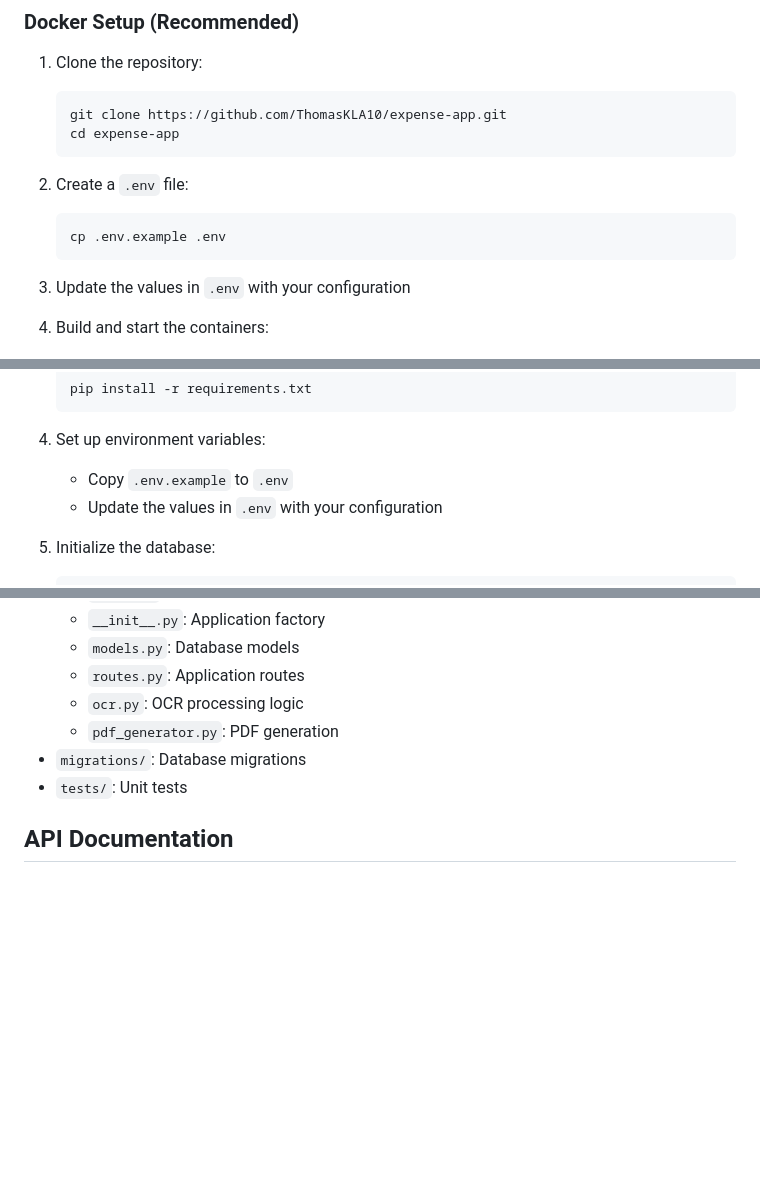
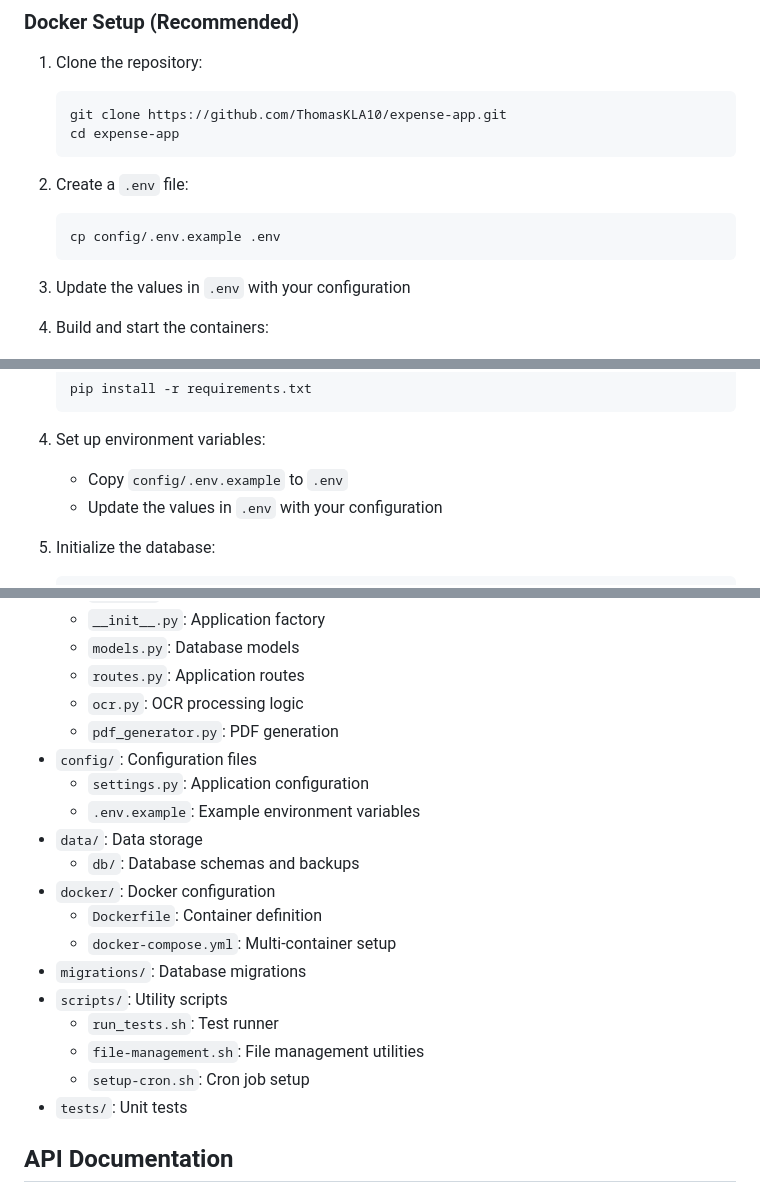
Before and after one commit to ThomasKLA10/expense-app, a Markdown page: README.md, 3 parts joined by grey strips. Rendered like a GitHub page; blank space fills up the shorter version.

````diff
--- a/README.md
+++ b/README.md
@@ -38,7 +38,7 @@ A comprehensive expense tracking and receipt management application built with F
 
 2. Create a `.env` file:
    ```
-   cp .env.example .env
+   cp config/.env.example .env
    ```
 
 3. Update the values in `.env` with your configuration
@@ -73,7 +73,7 @@ If you prefer not to use Docker:
    ```
 
 4. Set up environment variables:
-   - Copy `.env.example` to `.env`
+   - Copy `config/.env.example` to `.env`
    - Update the values in `.env` with your configuration
 
 5. Initialize the database:
@@ -97,7 +97,19 @@ If you prefer not to use Docker:
   - `routes.py`: Application routes
   - `ocr.py`: OCR processing logic
   - `pdf_generator.py`: PDF generation
+- `config/`: Configuration files
+  - `settings.py`: Application configuration
+  - `.env.example`: Example environment variables
+- `data/`: Data storage
+  - `db/`: Database schemas and backups
+- `docker/`: Docker configuration
+  - `Dockerfile`: Container definition
+  - `docker-compose.yml`: Multi-container setup
 - `migrations/`: Database migrations
+- `scripts/`: Utility scripts
+  - `run_tests.sh`: Test runner
+  - `file-management.sh`: File management utilities
+  - `setup-cron.sh`: Cron job setup
 - `tests/`: Unit tests
 
 ## API Documentation
````
Also changed, not shown: other parts of README.md (+14 -14 lines).
